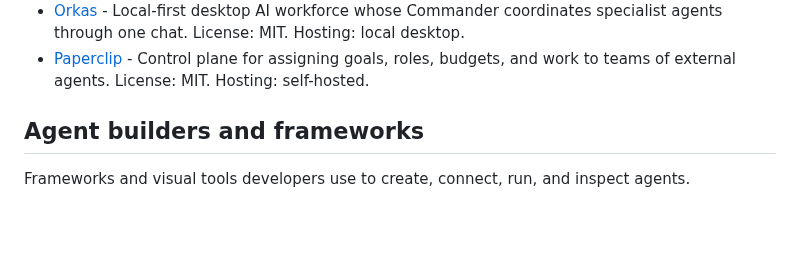
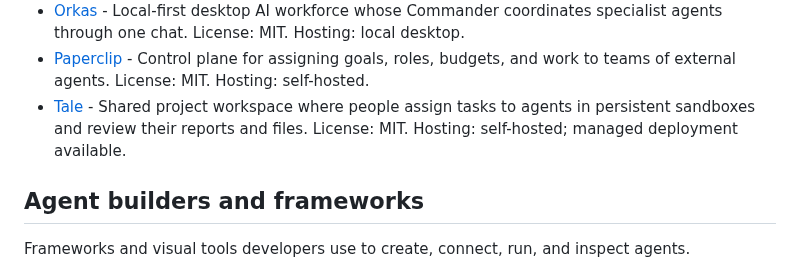
Before and after one commit to Agenta-AI/awesome-ai-agent-platforms, a Markdown page: README.md, the part around the change. Drawn GitHub-style; blank space fills up the shorter version.

Commit message:
Add Tale to AI coworkers and teammates

```diff
--- a/README.md
+++ b/README.md
@@ -37,6 +37,7 @@ Platforms that give an individual or a team persistent agents they can delegate
 - [OpenWorker](https://github.com/andrewyng/openworker) - Desktop coworker that completes everyday tasks across files, applications, and Slack. License: MIT. Hosting: local desktop.
 - [Orkas](https://github.com/Orkas-AI/Orkas) - Local-first desktop AI workforce whose Commander coordinates specialist agents through one chat. License: MIT. Hosting: local desktop.
 - [Paperclip](https://github.com/paperclipai/paperclip) - Control plane for assigning goals, roles, budgets, and work to teams of external agents. License: MIT. Hosting: self-hosted.
+- [Tale](https://github.com/tale-project/tale) - Shared project workspace where people assign tasks to agents in persistent sandboxes and review their reports and files. License: MIT. Hosting: self-hosted; managed deployment available.
 
 ## Agent builders and frameworks
 
```
